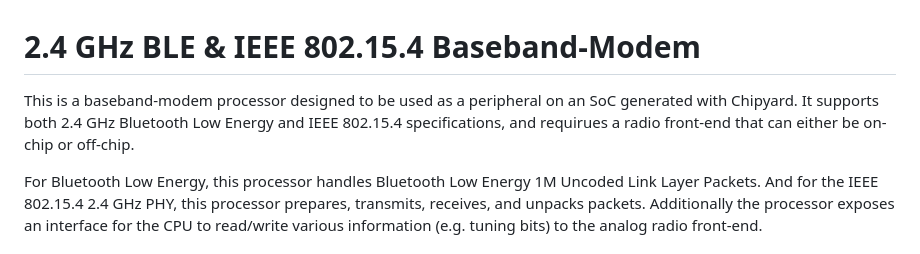
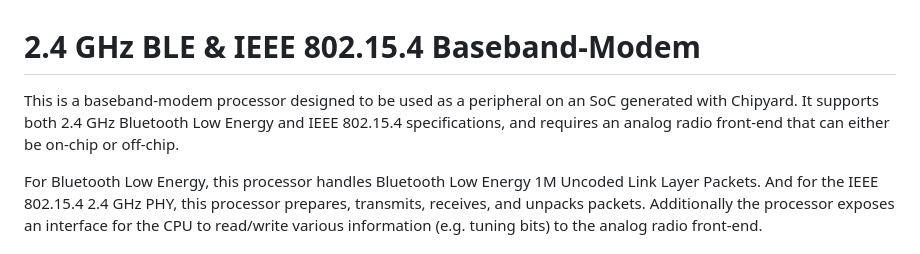
Before and after one commit to ucb-bar/baseband-modem, a Markdown page: README.md, the part around the change. Drawn GitHub-style.

Commit message:
Fix typo in README

```diff
--- a/README.md
+++ b/README.md
@@ -1,6 +1,6 @@
 # 2.4 GHz BLE & IEEE 802.15.4 Baseband-Modem
 
-This is a baseband-modem processor designed to be used as a peripheral on an SoC generated with Chipyard. It supports both 2.4 GHz Bluetooth Low Energy and IEEE 802.15.4 specifications, and requirues a radio front-end that can either be on-chip or off-chip.
+This is a baseband-modem processor designed to be used as a peripheral on an SoC generated with Chipyard. It supports both 2.4 GHz Bluetooth Low Energy and IEEE 802.15.4 specifications, and requires an analog radio front-end that can either be on-chip or off-chip.
 
 For Bluetooth Low Energy, this processor handles Bluetooth Low Energy 1M Uncoded Link Layer Packets. And for the IEEE 802.15.4 2.4 GHz PHY, this processor prepares, transmits, receives, and unpacks packets. Additionally the processor exposes an interface for the CPU to read/write various information (e.g. tuning bits) to the analog radio front-end.
 
```
